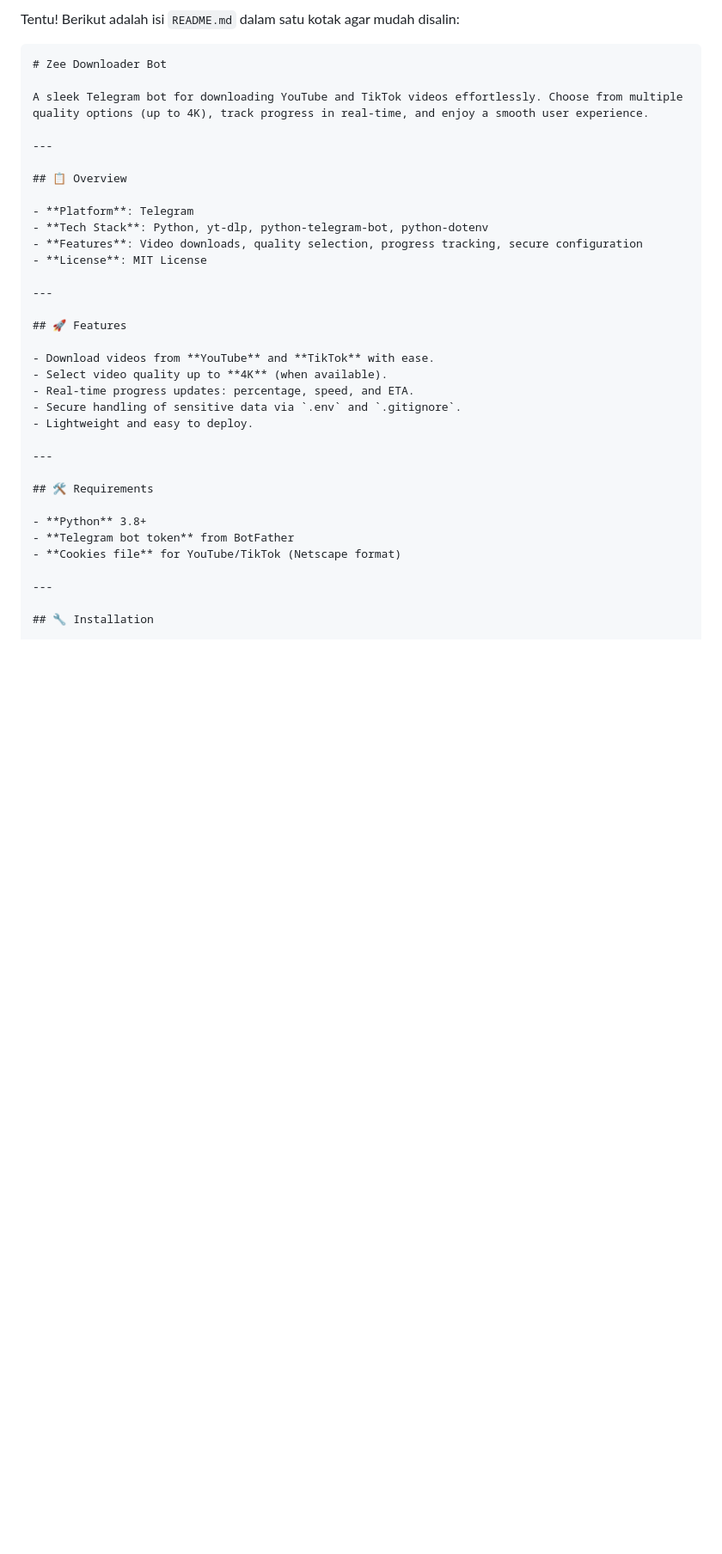
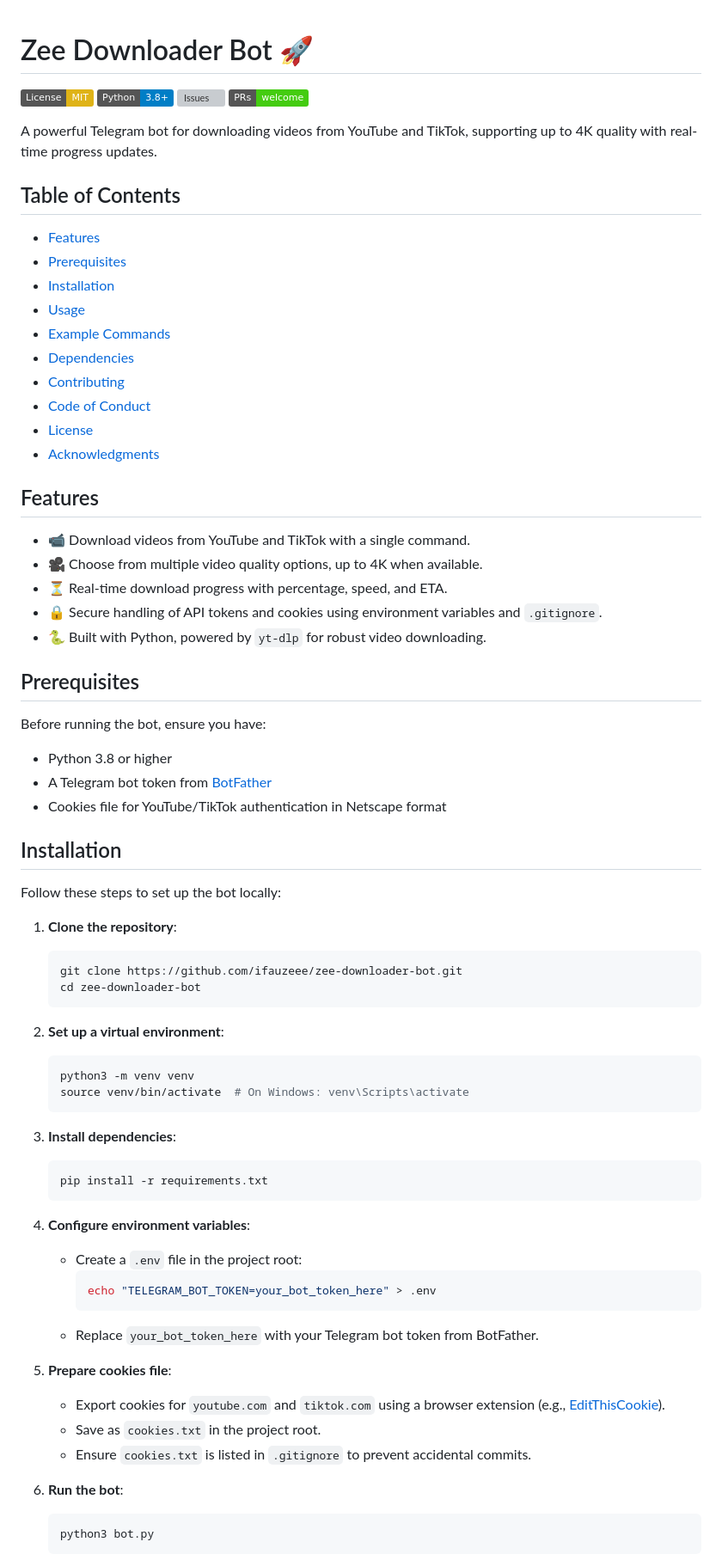
Before and after one commit to ifauzeee/zee-downloader-bot, a Markdown page: README.md, the part around one of its changes. Shown at 86% size. Drawn GitHub-style; badges without logos; blank space fills up the shorter version; grey boxes are pictures that could not be loaded.

`````diff
--- a/README.md
+++ b/README.md
@@ -1,38 +1,72 @@
-Tentu! Berikut adalah isi `README.md` dalam satu kotak agar mudah disalin:
 
-````
-# Zee Downloader Bot
+# Zee Downloader Bot 🚀
 
-A sleek Telegram bot for downloading YouTube and TikTok videos effortlessly. Choose from multiple quality options (up to 4K), track progress in real-time, and enjoy a smooth user experience.
+[![License: MIT](https://img.shields.io/badge/License-MIT-yellow.svg)](https://opensource.org/licenses/MIT)
+[![Python Version](https://img.shields.io/badge/Python-3.8%2B-blue)](https://www.python.org/)
+[![Issues](https://img.shields.io/github/issues/ifauzeee/zee-downloader-bot)](https://github.com/ifauzeee/zee-downloader-bot/issues)
+[![PRs Welcome](https://img.shields.io/badge/PRs-welcome-brightgreen.svg)](https://github.com/ifauzeee/zee-downloader-bot/pulls)
 
----
+A powerful Telegram bot for downloading videos from YouTube and TikTok, supporting up to 4K quality with real-time progress updates.
 
-## 📋 Overview
+## Table of Contents
+- [Features](#features)
+- [Prerequisites](#prerequisites)
+- [Installation](#installation)
+- [Usage](#usage)
+- [Example Commands](#example-commands)
+- [Dependencies](#dependencies)
+- [Contributing](#contributing)
+- [Code of Conduct](#code-of-conduct)
+- [License](#license)
+- [Acknowledgments](#acknowledgments)
 
-- **Platform**: Telegram
-- **Tech Stack**: Python, yt-dlp, python-telegram-bot, python-dotenv
-- **Features**: Video downloads, quality selection, progress tracking, secure configuration
-- **License**: MIT License
+## Features
+- 📹 Download videos from YouTube and TikTok with a single command.
+- 🎥 Choose from multiple video quality options, up to 4K when available.
+- ⏳ Real-time download progress with percentage, speed, and ETA.
+- 🔒 Secure handling of API tokens and cookies using environment variables and `.gitignore`.
+- 🐍 Built with Python, powered by `yt-dlp` for robust video downloading.
 
----
+## Prerequisites
+Before running the bot, ensure you have:
+- Python 3.8 or higher
+- A Telegram bot token from [BotFather](https://t.me/BotFather)
+- Cookies file for YouTube/TikTok authentication in Netscape format
 
-## 🚀 Features
+## Installation
+Follow these steps to set up the bot locally:
 
-- Download videos from **YouTube** and **TikTok** with ease.
-- Select video quality up to **4K** (when available).
-- Real-time progress updates: percentage, speed, and ETA.
-- Secure handling of sensitive data via `.env` and `.gitignore`.
-- Lightweight and easy to deploy.
+1. **Clone the repository**:
+   ```bash
+   git clone https://github.com/ifauzeee/zee-downloader-bot.git
+   cd zee-downloader-bot
+   ```
 
----
+2. **Set up a virtual environment**:
+   ```bash
+   python3 -m venv venv
+   source venv/bin/activate  # On Windows: venv\Scripts\activate
+   ```
 
-## 🛠️ Requirements
+3. **Install dependencies**:
+   ```bash
+   pip install -r requirements.txt
+   ```
 
-- **Python** 3.8+
-- **Telegram bot token** from BotFather
-- **Cookies file** for YouTube/TikTok (Netscape format)
+4. **Configure environment variables**:
+   - Create a `.env` file in the project root:
+     ```bash
+     echo "TELEGRAM_BOT_TOKEN=your_bot_token_here" > .env
+     ```
+   - Replace `your_bot_token_here` with your Telegram bot token from BotFather.
 
----
+5. **Prepare cookies file**:
+   - Export cookies for `youtube.com` and `tiktok.com` using a browser extension (e.g., [EditThisCookie](https://chrome.google.com/webstore/detail/editthiscookie)).
+   - Save as `cookies.txt` in the project root.
+   - Ensure `cookies.txt` is listed in `.gitignore` to prevent accidental commits.
 
-## 🔧 Installation
+6. **Run the bot**:
+   ```bash
+   python3 bot.py
+   ```
 
`````
Also changed, not shown: other parts of README.md (+27 -94 lines).
